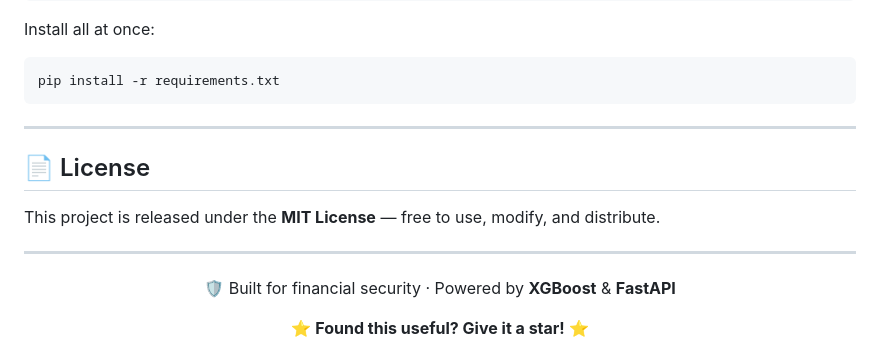
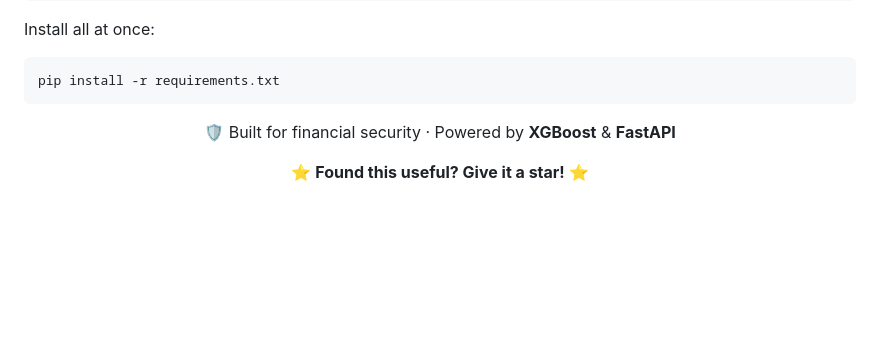
Before and after one commit to vikashg450/Credit-Card-Fraud-Detection, a Markdown page: README.md, the part around the change. Drawn GitHub-style; blank space fills up the shorter version.

Commit message:
Remove license information from README
Removed license section from README.

````diff
--- a/README.md
+++ b/README.md
@@ -254,13 +254,7 @@ Install all at once:
 pip install -r requirements.txt
 ```
 
----
 
-## 📄 License
-
-This project is released under the **MIT License** — free to use, modify, and distribute.
-
----
 
 <div align="center">
 
````
